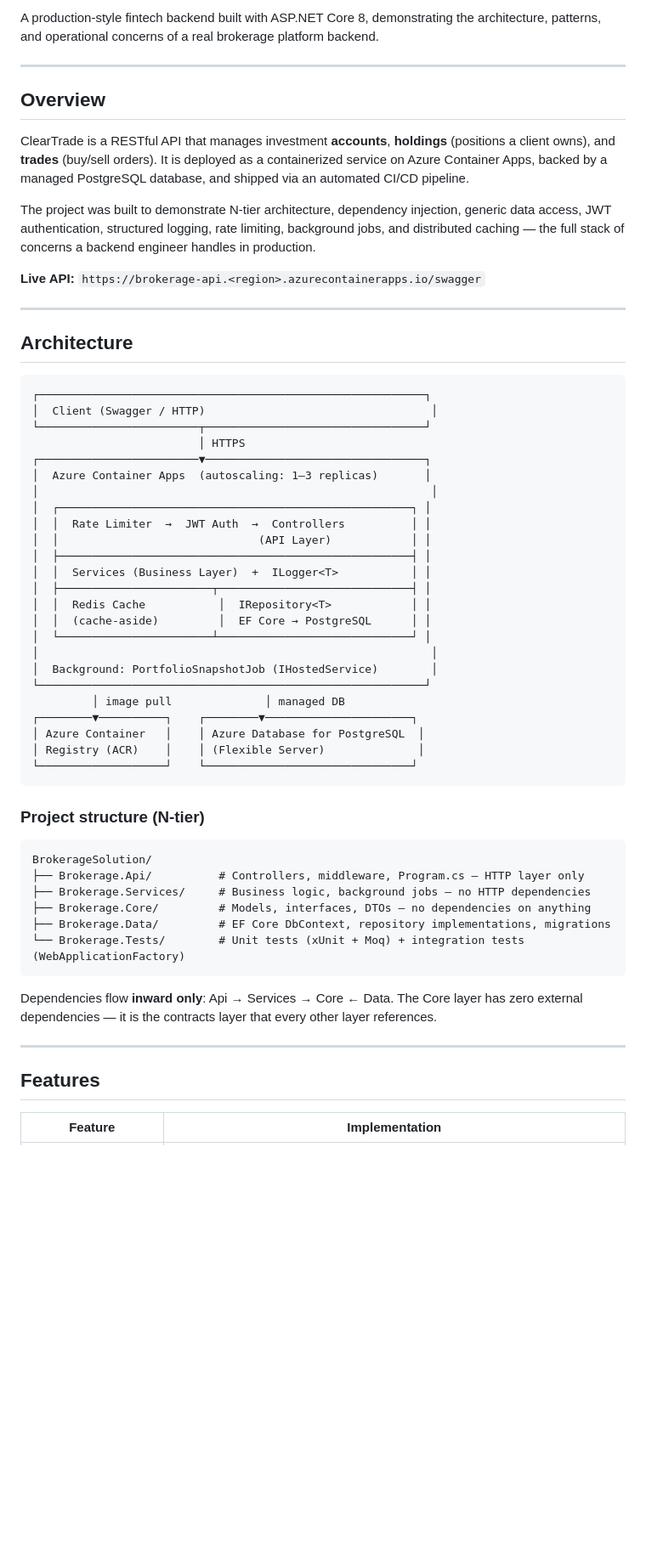
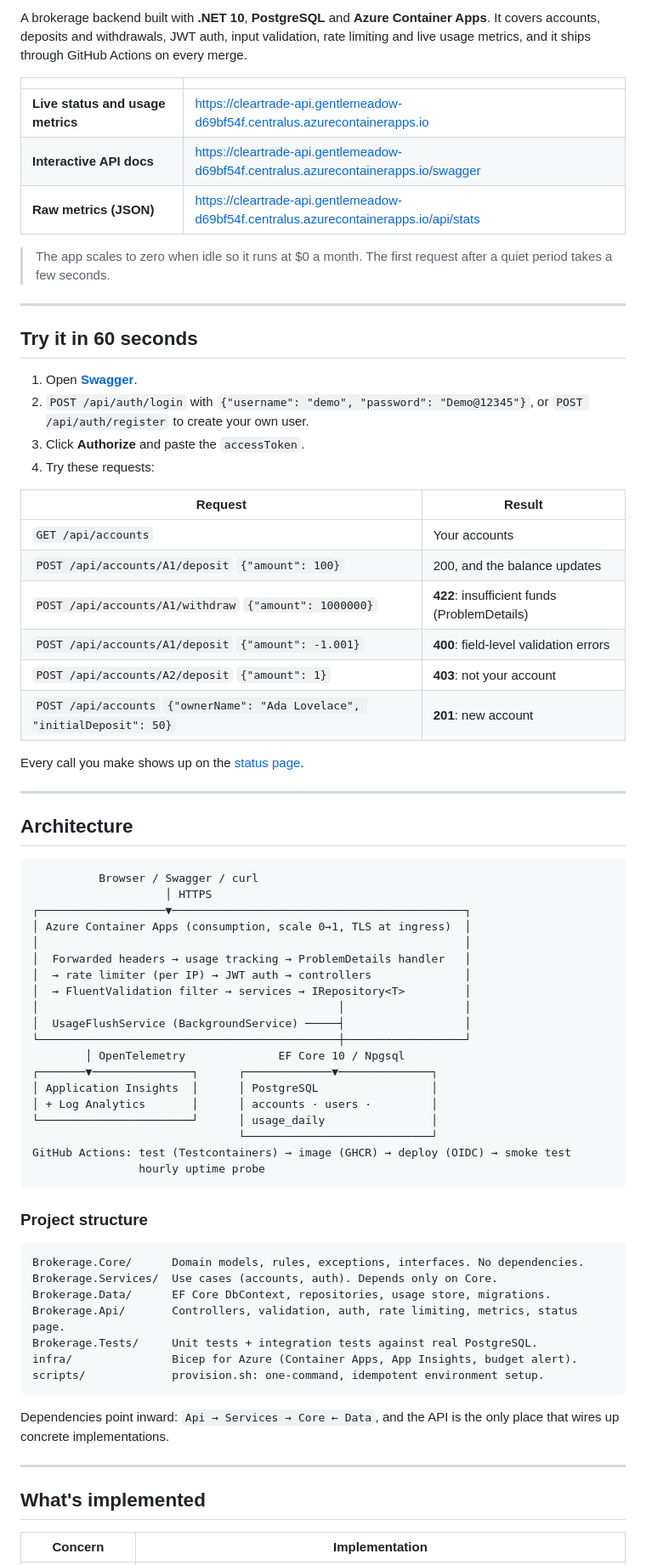
Before and after one commit to ommeleven/ClearTrade, a Markdown page: readme.md, the part around one of its changes. Shown at 85% size. GitHub-like rendering; blank space fills up the shorter version.

````diff
--- a/readme.md
+++ b/readme.md
@@ -3,63 +5,77 @@
 
-A production-style fintech backend built with ASP.NET Core 8, demonstrating the architecture, patterns, and operational concerns of a real brokerage platform backend.
+A brokerage backend built with **.NET 10**, **PostgreSQL** and **Azure Container Apps**. It covers accounts, deposits and withdrawals, JWT auth, input validation, rate limiting and live usage metrics, and it ships through GitHub Actions on every merge.
+
+| | |
+|---|---|
+| **Live status and usage metrics** | https://cleartrade-api.gentlemeadow-d69bf54f.centralus.azurecontainerapps.io |
+| **Interactive API docs** | https://cleartrade-api.gentlemeadow-d69bf54f.centralus.azurecontainerapps.io/swagger |
+| **Raw metrics (JSON)** | https://cleartrade-api.gentlemeadow-d69bf54f.centralus.azurecontainerapps.io/api/stats |
+
+> The app scales to zero when idle so it runs at $0 a month. The first request after a quiet period takes a few seconds.
 
 ---
 
-## Overview
+## Try it in 60 seconds
 
-ClearTrade is a RESTful API that manages investment **accounts**, **holdings** (positions a client owns), and **trades** (buy/sell orders). It is deployed as a containerized service on Azure Container Apps, backed by a managed PostgreSQL database, and shipped via an automated CI/CD pipeline.
+1. Open **[Swagger](https://cleartrade-api.gentlemeadow-d69bf54f.centralus.azurecontainerapps.io/swagger)**.
+2. `POST /api/auth/login` with `{"username": "demo", "password": "Demo@12345"}`, or `POST /api/auth/register` to create your own user.
+3. Click **Authorize** and paste the `accessToken`.
+4. Try these requests:
 
-The project was built to demonstrate N-tier architecture, dependency injection, generic data access, JWT authentication, structured logging, rate limiting, background jobs, and distributed caching — the full stack of concerns a backend engineer handles in production.
+| Request | Result |
+|---|---|
+| `GET /api/accounts` | Your accounts |
+| `POST /api/accounts/A1/deposit` `{"amount": 100}` | 200, and the balance updates |
+| `POST /api/accounts/A1/withdraw` `{"amount": 1000000}` | **422**: insufficient funds (ProblemDetails) |
+| `POST /api/accounts/A1/deposit` `{"amount": -1.001}` | **400**: field-level validation errors |
+| `POST /api/accounts/A2/deposit` `{"amount": 1}` | **403**: not your account |
+| `POST /api/accounts` `{"ownerName": "Ada Lovelace", "initialDeposit": 50}` | **201**: new account |
 
-**Live API:** `https://brokerage-api.<region>.azurecontainerapps.io/swagger`
+Every call you make shows up on the [status page](https://cleartrade-api.gentlemeadow-d69bf54f.centralus.azurecontainerapps.io).
 
 ---
 
 ## Architecture
 
 ```
-┌──────────────────────────────────────────────────────────┐
-│  Client (Swagger / HTTP)                                  │
-└────────────────────────┬─────────────────────────────────┘
-                         │ HTTPS
-┌────────────────────────▼─────────────────────────────────┐
-│  Azure Container Apps  (autoscaling: 1–3 replicas)       │
-│                                                           │
-│  ┌─────────────────────────────────────────────────────┐ │
-│  │  Rate Limiter  →  JWT Auth  →  Controllers          │ │
-│  │                              (API Layer)            │ │
-│  ├─────────────────────────────────────────────────────┤ │
-│  │  Services (Business Layer)  +  ILogger<T>           │ │
-│  ├───────────────────────┬─────────────────────────────┤ │
-│  │  Redis Cache           │  IRepository<T>            │ │
-│  │  (cache-aside)         │  EF Core → PostgreSQL      │ │
-│  └───────────────────────┴─────────────────────────────┘ │
-│                                                           │
-│  Background: PortfolioSnapshotJob (IHostedService)        │
-└──────────────────────────────────────────────────────────┘
-         │ image pull              │ managed DB
-┌────────▼──────────┐    ┌────────▼──────────────────────┐
-│ Azure Container   │    │ Azure Database for PostgreSQL  │
-│ Registry (ACR)    │    │ (Flexible Server)              │
-└───────────────────┘    └───────────────────────────────┘
+          Browser / Swagger / curl
+                    │ HTTPS
+┌───────────────────▼────────────────────────────────────────────┐
+│ Azure Container Apps (consumption, scale 0→1, TLS at ingress)  │
+│                                                                │
+│  Forwarded headers → usage tracking → ProblemDetails handler   │
+│  → rate limiter (per IP) → JWT auth → controllers              │
+│  → FluentValidation filter → services → IRepository<T>         │
+│                                             │                  │
+│  UsageFlushService (BackgroundService) ─────┤                  │
+└─────────────────────────────────────────────┼──────────────────┘
+        │ OpenTelemetry              EF Core 10 / Npgsql
+┌───────▼───────────────┐      ┌─────────────▼──────────────┐
+│ Application Insights  │      │ PostgreSQL                 │
+│ + Log Analytics       │      │ accounts · users ·         │
+└───────────────────────┘      │ usage_daily                │
+                               └────────────────────────────┘
+GitHub Actions: test (Testcontainers) → image (GHCR) → deploy (OIDC) → smoke test
+                hourly uptime probe
 ```
 
-### Project structure (N-tier)
+### Project structure
 
 ```
-BrokerageSolution/
-├── Brokerage.Api/          # Controllers, middleware, Program.cs — HTTP layer only
-├── Brokerage.Services/     # Business logic, background jobs — no HTTP dependencies
-├── Brokerage.Core/         # Models, interfaces, DTOs — no dependencies on anything
-├── Brokerage.Data/         # EF Core DbContext, repository implementations, migrations
-└── Brokerage.Tests/        # Unit tests (xUnit + Moq) + integration tests (WebApplicationFactory)
+Brokerage.Core/      Domain models, rules, exceptions, interfaces. No dependencies.
+Brokerage.Services/  Use cases (accounts, auth). Depends only on Core.
+Brokerage.Data/      EF Core DbContext, repositories, usage store, migrations.
+Brokerage.Api/       Controllers, validation, auth, rate limiting, metrics, status page.
+Brokerage.Tests/     Unit tests + integration tests against real PostgreSQL.
+infra/               Bicep for Azure (Container Apps, App Insights, budget alert).
+scripts/             provision.sh: one-command, idempotent environment setup.
 ```
 
-Dependencies flow **inward only**: Api → Services → Core ← Data. The Core layer has zero external dependencies — it is the contracts layer that every other layer references.
+Dependencies point inward: `Api → Services → Core ← Data`, and the API is the only place that wires up concrete implementations.
 
 ---
 
-## Features
+## What's implemented
 
-| Feature | Implementation |
+| Concern | Implementation |
 |---|---|
````
Also changed, not shown: other parts of readme.md (+85 -165 lines).
